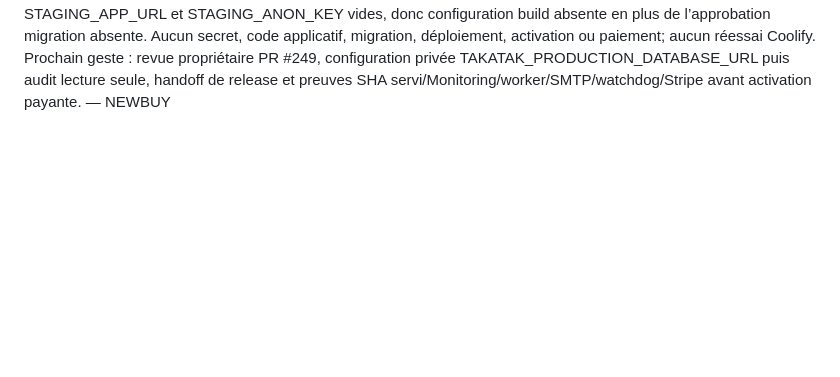
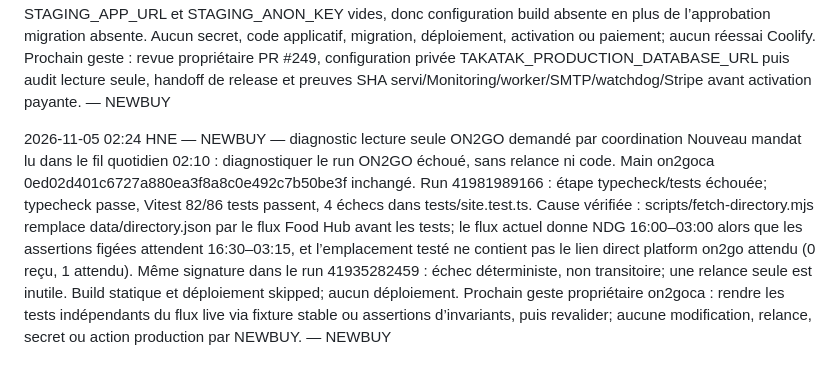
Before and after one commit to takatakca/knowledgeAI, a Markdown page: docs/00-MASTER-INDEX.md, the part around the change. Rendered like a GitHub page; blank space fills up the shorter version.

Commit message:
docs(00): record ON2GO scheduled CI diagnosis

```diff
--- a/docs/00-MASTER-INDEX.md
+++ b/docs/00-MASTER-INDEX.md
@@ -193,3 +193,7 @@ NEWBUY checkpoint — 2026-11-04 05:21 HNE: main `b853bb6` unchanged; [CI 418062
 2026-11-05 01:31 HNE — NEWBUY — checkpoint exact main et correction PR #249
 AVANT : main/AGENTS/WORKLOG/00, PR #243, PR #249, Actions, maître GitHub, maître/journal/dossier NEWBUY Drive, board et fil quotidien 2026-11-05 relus. Aucun code entrepris; travail Claude PR #250 respecté.
 PENDANT / APRÈS : main e7e1c8bd54e11123998c7adc5c12dd1f8d6ee4ea = fusion PR #250, modification documentaire WORKLOG seulement. CI exacte 41979341768 SUCCÈS (job linux-quality-and-artifact vert). Validation artefact 41980433363 SUCCÈS. Reconcile staging 41980433380 SUCCÈS au résumé, mais approbation humaine d’application SKIPPED. Release staging 41980564348 SUCCÈS au résumé mais aucun artefact construit ni activé; journal exact : missing-migration-approval. Déploiement Coolify 41980433544 SKIPPED. Aucun nouvel audit production exécuté ni SHA servi prouvé. PR #249 reste ouverte sur 14e2d554. Commentaire PR #249 6646044179 corrigé : le run 41807751160 avait STAGING_APP_URL et STAGING_ANON_KEY vides, donc configuration build absente en plus de l’approbation migration absente. Aucun secret, code applicatif, migration, déploiement, activation ou paiement; aucun réessai Coolify. Prochain geste : revue propriétaire PR #249, configuration privée TAKATAK_PRODUCTION_DATABASE_URL puis audit lecture seule, handoff de release et preuves SHA servi/Monitoring/worker/SMTP/watchdog/Stripe avant activation payante. — NEWBUY
+
+
+2026-11-05 02:24 HNE — NEWBUY — diagnostic lecture seule ON2GO demandé par coordination
+Nouveau mandat lu dans le fil quotidien 02:10 : diagnostiquer le run ON2GO échoué, sans relance ni code. Main on2goca 0ed02d401c6727a880ea3f8a8c0e492c7b50be3f inchangé. Run 41981989166 : étape typecheck/tests échouée; typecheck passe, Vitest 82/86 tests passent, 4 échecs dans tests/site.test.ts. Cause vérifiée : scripts/fetch-directory.mjs remplace data/directory.json par le flux Food Hub avant les tests; le flux actuel donne NDG 16:00–03:00 alors que les assertions figées attendent 16:30–03:15, et l’emplacement testé ne contient pas le lien direct platform on2go attendu (0 reçu, 1 attendu). Même signature dans le run 41935282459 : échec déterministe, non transitoire; une relance seule est inutile. Build statique et déploiement skipped; aucun déploiement. Prochain geste propriétaire on2goca : rendre les tests indépendants du flux live via fixture stable ou assertions d’invariants, puis revalider; aucune modification, relance, secret ou action production par NEWBUY. — NEWBUY
```
